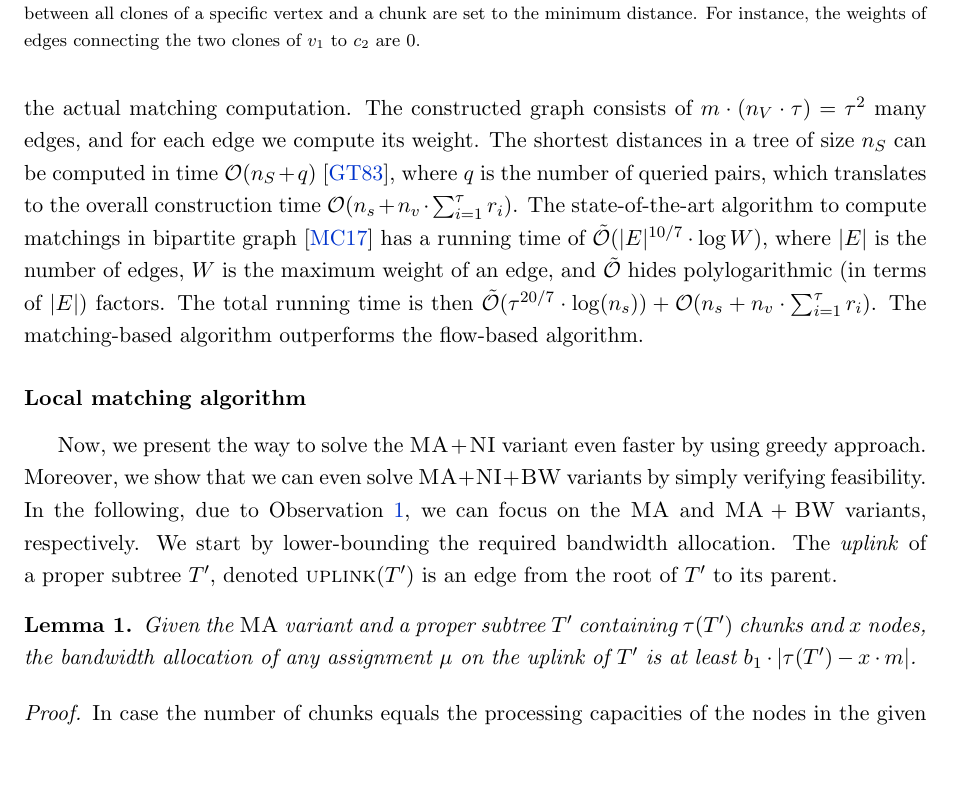
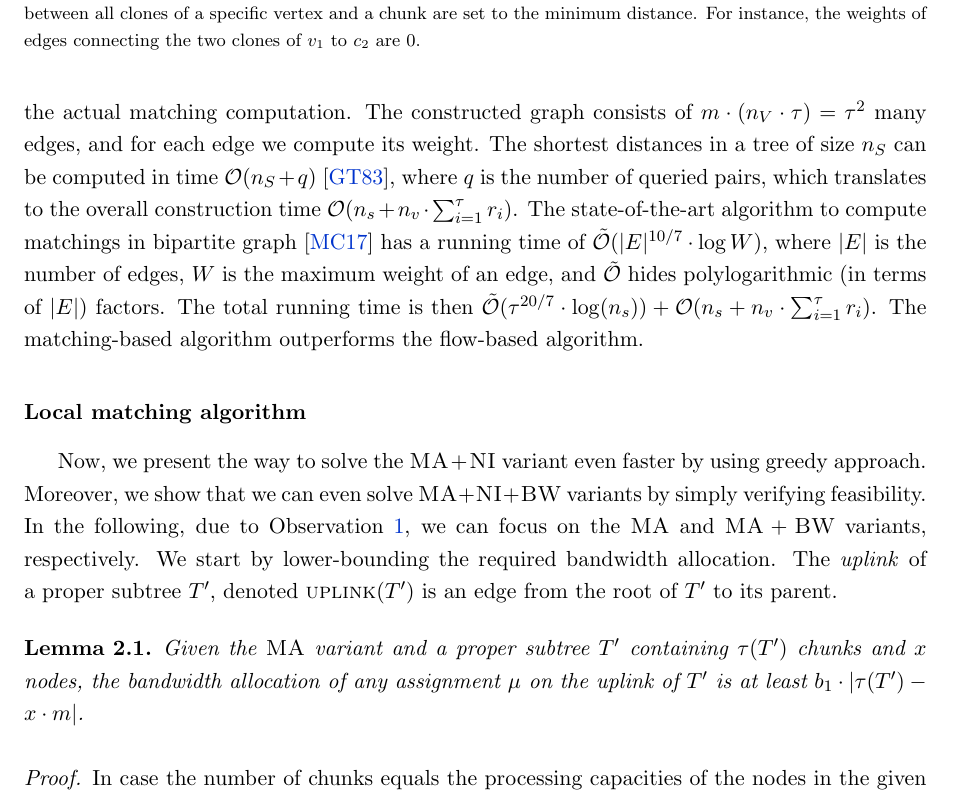
Before and after one commit to foo/algorithmic-networks, a LaTeX thesis (thesis.tex, which reads macros.tex): part of page 25 of 84, cut so that both start at the same text, the shorter picture padded with empty space. Compiled offline with pdfLaTeX.

Commit message:
Theorem numbers, pdf name

```diff
--- a/macros.tex
+++ b/macros.tex
@@ -1,10 +1,10 @@
 % general macros
 
 
-\newtheorem{lemma}{Lemma}
 \newtheorem{theorem}{Theorem}
-\newtheorem{corollary}{Corollary}
-
+\newtheorem{lemma}[theorem]{Lemma}
+\newtheorem{corollary}[theorem]{Corollary}
+\numberwithin{theorem}{chapter}
 
 \newcommand{\margcomm}[1]{\marginpar{\footnotesize\raggedright #1}}
 \definecolor{blueLink}{rgb}{0,0.2,0.8}
--- a/thesis.tex
+++ b/thesis.tex
@@ -18,6 +18,12 @@
 \usepackage{url}
 \usepackage{breakurl}
 \usepackage[breaklinks]{hyperref}
+\hypersetup
+{
+    pdfauthor={Maciej Pacut},
+    pdftitle={Algorithmic aspects of contemporary networks, Maciej Pacut},
+}
+
 \def\UrlBreaks{\do\/\do-}
 
 \usepackage{afterpage}
```
